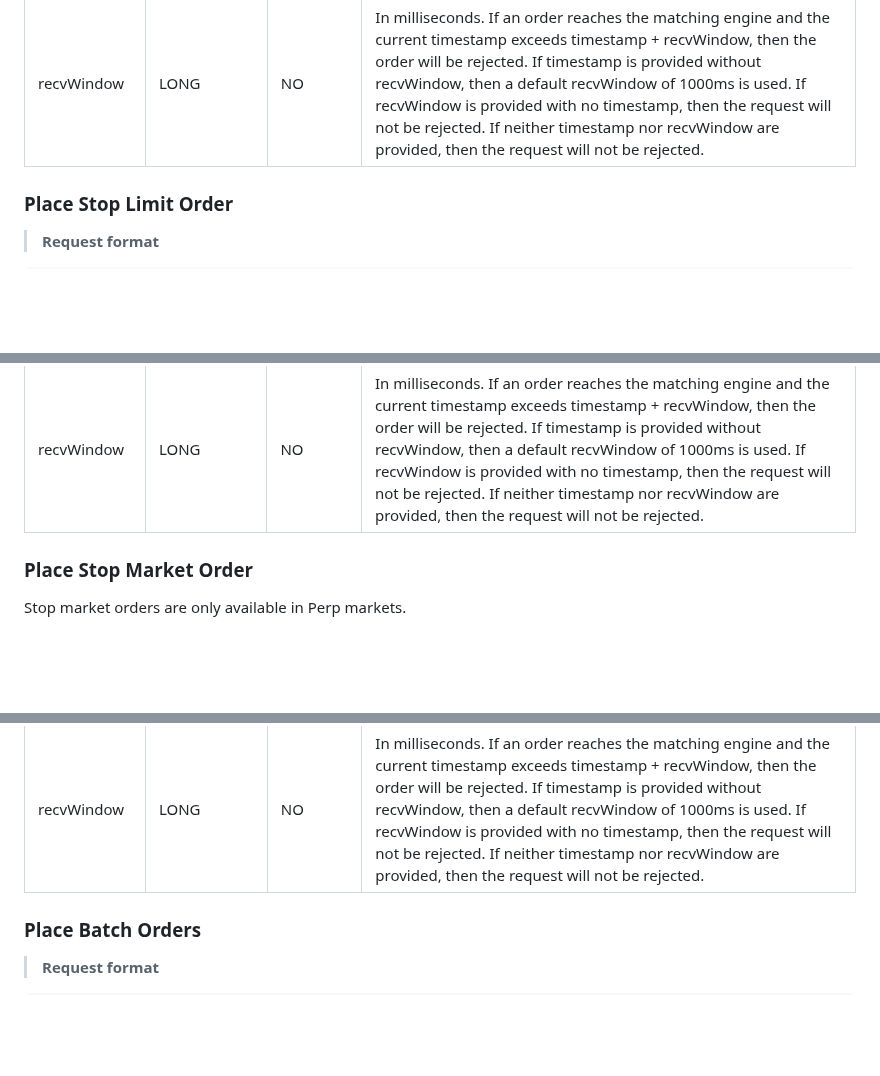
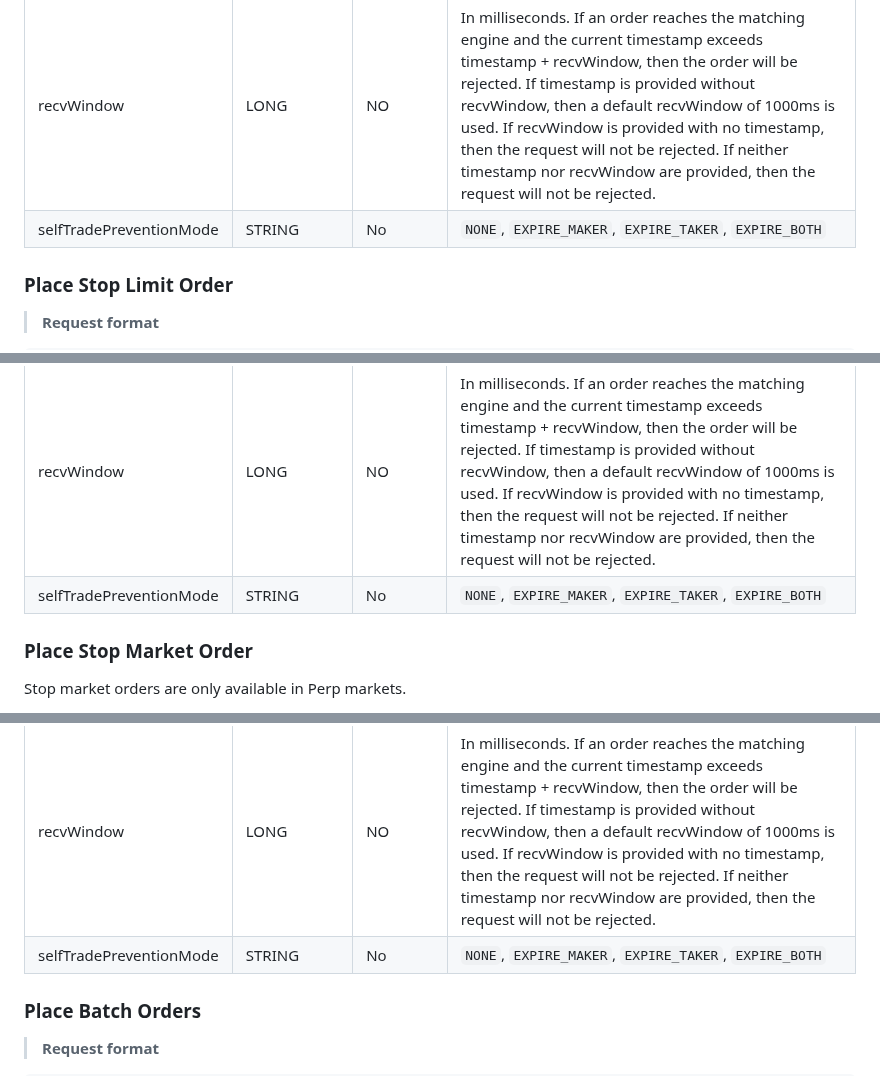
Before and after one commit to oxfun-github/oxfun-exchange-docs, a Markdown page: source/includes/_v2_websocket.md, 3 parts joined by grey strips. GitHub-like rendering; blank space fills up the shorter version.

```diff
--- a/source/includes/_v2_websocket.md
+++ b/source/includes/_v2_websocket.md
@@ -588,7 +607,7 @@ amount | STRING | NO | An amount of USDT can be specified instead of a quantity.
 side | STRING | Yes | `BUY` or `SELL` |
 timestamp | LONG | NO | In milliseconds. If an order reaches the matching engine and the current timestamp exceeds timestamp + recvWindow, then the order will be rejected. If timestamp is provided without recvWindow, then a default recvWindow of 1000ms is used. If recvWindow is provided with no timestamp, then the request will not be rejected. If neither timestamp nor recvWindow are provided, then the request will not be rejected. |
 recvWindow | LONG | NO | In milliseconds. If an order reaches the matching engine and the current timestamp exceeds timestamp + recvWindow, then the order will be rejected. If timestamp is provided without recvWindow, then a default recvWindow of 1000ms is used. If recvWindow is provided with no timestamp, then the request will not be rejected. If neither timestamp nor recvWindow are provided, then the request will not be rejected. |
-
+selfTradePreventionMode | STRING | No | `NONE`, `EXPIRE_MAKER`, `EXPIRE_TAKER`, `EXPIRE_BOTH`|
 
 ### Place Stop Limit Order
 
@@ -751,7 +770,7 @@ stopPrice| FLOAT |Yes|Stop price for the stop-limit order.<p><p>Triggered by the
 timeInForce | ENUM | No | <ul><li>`GTC` (Good-till-Cancel) - Default</li><li> `IOC` (Immediate or Cancel, i.e. Taker-only)</li><li> `FOK` (Fill or Kill, for full size)</li><li>`MAKER_ONLY` (i.e. Post-only)</li><li> `MAKER_ONLY_REPRICE` (Reprices order to the best maker only price if the specified price were to lead to a taker trade)</li></ul>
 timestamp | LONG | NO | In milliseconds. If an order reaches the matching engine and the current timestamp exceeds timestamp + recvWindow, then the order will be rejected. If timestamp is provided without recvWindow, then a default recvWindow of 1000ms is used. If recvWindow is provided with no timestamp, then the request will not be rejected. If neither timestamp nor recvWindow are provided, then the request will not be rejected. |
 recvWindow | LONG | NO | In milliseconds. If an order reaches the matching engine and the current timestamp exceeds timestamp + recvWindow, then the order will be rejected. If timestamp is provided without recvWindow, then a default recvWindow of 1000ms is used. If recvWindow is provided with no timestamp, then the request will not be rejected. If neither timestamp nor recvWindow are provided, then the request will not be rejected. |
-
+selfTradePreventionMode | STRING | No | `NONE`, `EXPIRE_MAKER`, `EXPIRE_TAKER`, `EXPIRE_BOTH`|
 
 ### Place Stop Market Order
 
@@ -910,7 +929,7 @@ side|STRING| Yes| `BUY ` or `SELL`|
 stopPrice| FLOAT |Yes|Stop price for the stop-market order.<p><p>Triggered by the best bid price for the **SELL** stop-market order.<p><p>Triggered by the best ask price for the **BUY** stop-market order. |
 timestamp | LONG | NO | In milliseconds. If an order reaches the matching engine and the current timestamp exceeds timestamp + recvWindow, then the order will be rejected. If timestamp is provided without recvWindow, then a default recvWindow of 1000ms is used. If recvWindow is provided with no timestamp, then the request will not be rejected. If neither timestamp nor recvWindow are provided, then the request will not be rejected. |
 recvWindow | LONG | NO | In milliseconds. If an order reaches the matching engine and the current timestamp exceeds timestamp + recvWindow, then the order will be rejected. If timestamp is provided without recvWindow, then a default recvWindow of 1000ms is used. If recvWindow is provided with no timestamp, then the request will not be rejected. If neither timestamp nor recvWindow are provided, then the request will not be rejected. |
-
+selfTradePreventionMode | STRING | No | `NONE`, `EXPIRE_MAKER`, `EXPIRE_TAKER`, `EXPIRE_BOTH`|
 
 
 ### Place Batch Orders
```
Also changed, not shown: other parts of source/includes/_v2_websocket.md (+25 -4 lines).
